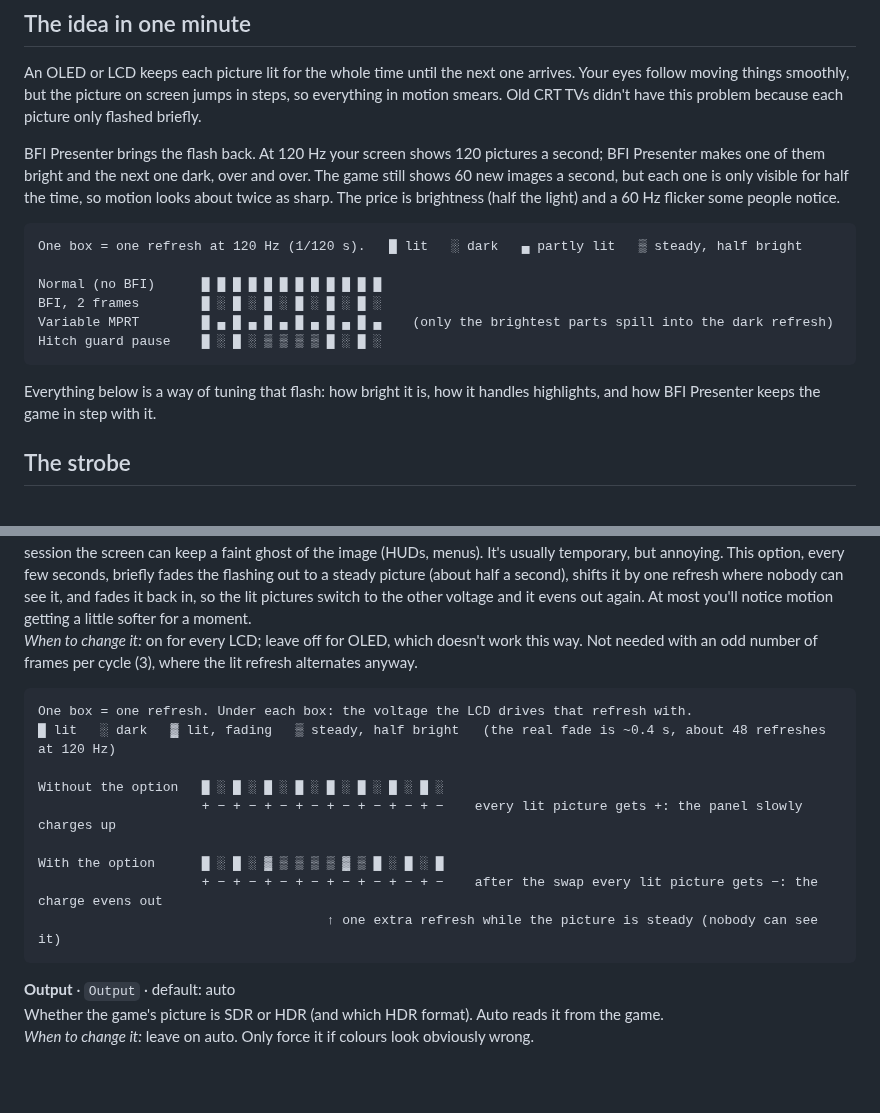
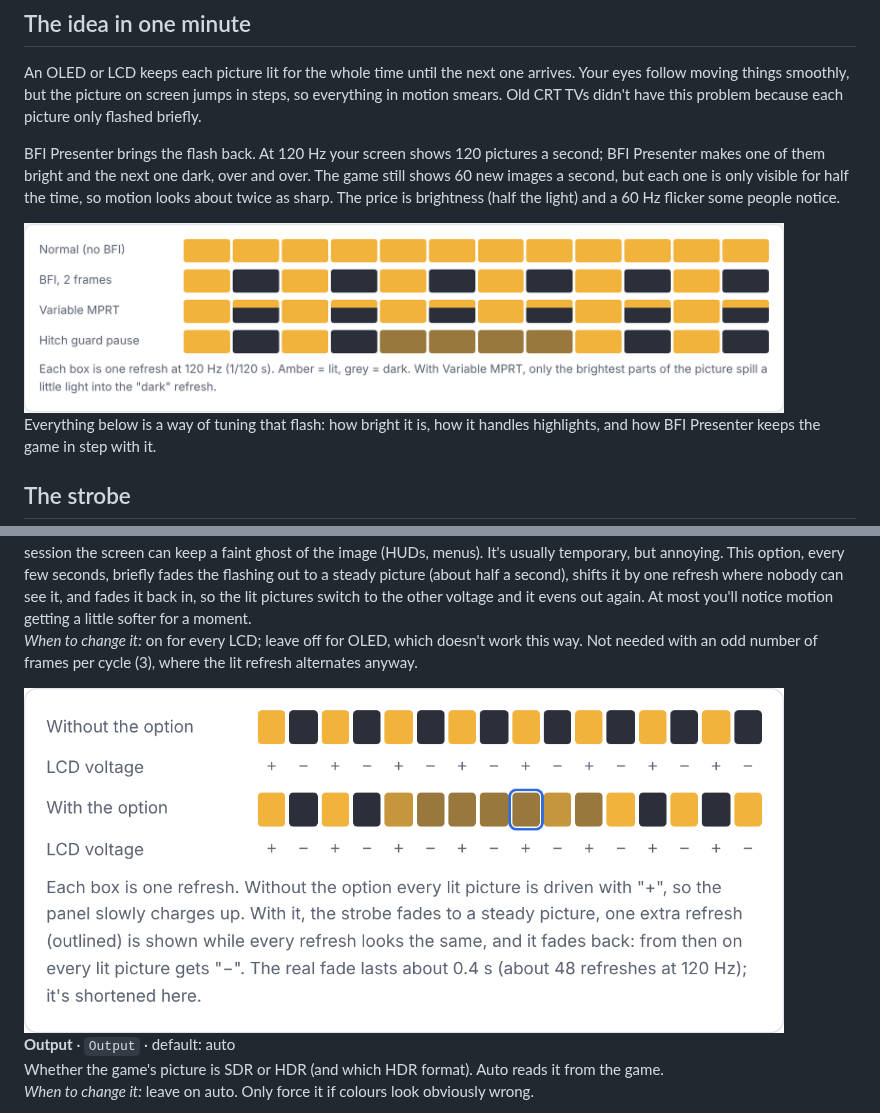
Before and after one commit to artzox/BFI-Presenter, a Markdown page: docs/settings-guide.md, 2 parts joined by grey strips. GitHub-like rendering; pictures changed too: docs/img/bfi-refreshes-light.png (added), docs/img/lcd-phase-swap-light.png (added); blank space fills up the shorter version.

Commit message:
Settings guide: coloured diagrams as images (light and dark)
Co-Authored-By: Claude Opus 5.5 <noreply@anthropic.com>
Claude-Session: https://claude.ai/code/session_01XmXNcKDVNfHtqb2xhXFyVC

````diff
--- a/docs/settings-guide.md
+++ b/docs/settings-guide.md
@@ -12,14 +12,10 @@ An OLED or LCD keeps each picture lit for the whole time until the next one arri
 
 BFI Presenter brings the flash back. At 120 Hz your screen shows 120 pictures a second; BFI Presenter makes one of them bright and the next one dark, over and over. The game still shows 60 new images a second, but each one is only visible for half the time, so motion looks about twice as sharp. The price is brightness (half the light) and a 60 Hz flicker some people notice.
 
-```
-One box = one refresh at 120 Hz (1/120 s).   █ lit   ░ dark   ▄ partly lit   ▒ steady, half bright
-
-Normal (no BFI)      █ █ █ █ █ █ █ █ █ █ █ █
-BFI, 2 frames        █ ░ █ ░ █ ░ █ ░ █ ░ █ ░
-Variable MPRT        █ ▄ █ ▄ █ ▄ █ ▄ █ ▄ █ ▄    (only the brightest parts spill into the dark refresh)
-Hitch guard pause    █ ░ █ ░ ▒ ▒ ▒ ▒ █ ░ █ ░
-```
+<picture>
+  <source media="(prefers-color-scheme: dark)" srcset="img/bfi-refreshes-dark.png">
+  <img src="img/bfi-refreshes-light.png" alt="Refreshes at 120 Hz: normal (all lit), BFI with 2 frames (lit, dark), Variable MPRT (dark refreshes slightly lit) and a hitch guard pause (steady half-bright refreshes)." width="760">
+</picture>
 
 Everything below is a way of tuning that flash: how bright it is, how it handles highlights, and how BFI Presenter keeps the game in step with it.
 
@@ -78,17 +74,10 @@ Makes each line fade out after the "beam" passes, like the glow of a real CRT, i
 **Turn this on if you have an LCD monitor (IPS, VA or TN).** An LCD drives every refresh with the opposite voltage of the one before, so over time it all evens out. With BFI's "lit, dark, lit, dark" every lit picture lands on the same voltage, and after a long session the screen can keep a faint ghost of the image (HUDs, menus). It's usually temporary, but annoying. This option, every few seconds, briefly fades the flashing out to a steady picture (about half a second), shifts it by one refresh where nobody can see it, and fades it back in, so the lit pictures switch to the other voltage and it evens out again. At most you'll notice motion getting a little softer for a moment.\
 *When to change it:* on for every LCD; leave off for OLED, which doesn't work this way. Not needed with an odd number of frames per cycle (3), where the lit refresh alternates anyway.
 
-```
-One box = one refresh. Under each box: the voltage the LCD drives that refresh with.
-█ lit   ░ dark   ▓ lit, fading   ▒ steady, half bright   (the real fade is ~0.4 s, about 48 refreshes at 120 Hz)
-
-Without the option   █ ░ █ ░ █ ░ █ ░ █ ░ █ ░ █ ░ █ ░
-                     + − + − + − + − + − + − + − + −    every lit picture gets +: the panel slowly charges up
-
-With the option      █ ░ █ ░ ▓ ▒ ▒ ▒ ▒ ▓ ▒ █ ░ █ ░ █
-                     + − + − + − + − + − + − + − + −    after the swap every lit picture gets −: the charge evens out
-                                     ↑ one extra refresh while the picture is steady (nobody can see it)
-```
+<picture>
+  <source media="(prefers-color-scheme: dark)" srcset="img/lcd-phase-swap-dark.png">
+  <img src="img/lcd-phase-swap-light.png" alt="Without the LCD option every lit refresh gets the same + voltage; with it the strobe fades to a steady picture, one extra refresh is inserted, and afterwards every lit refresh gets the − voltage." width="760">
+</picture>
 
 **Output** · `Output` · default: auto\
 Whether the game's picture is SDR or HDR (and which HDR format). Auto reads it from the game.\
````
Also changed, not shown: docs/img/bfi-refreshes-dark.png (added), docs/img/lcd-phase-swap-dark.png (added).
